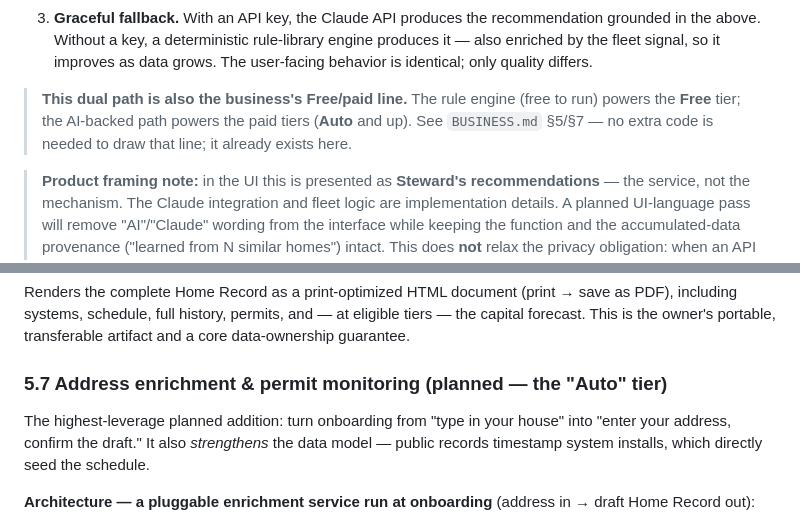
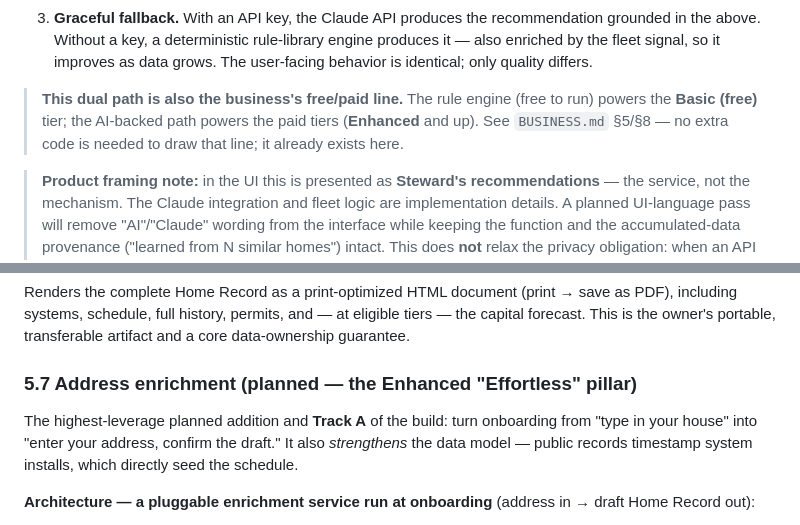
Before and after one commit to chigirevilya-ship-it/home-steward, a Markdown page: docs/TECHNICAL.md, 2 parts joined by grey strips. Rendered like a GitHub page.

```diff
--- a/docs/TECHNICAL.md
+++ b/docs/TECHNICAL.md
@@ -189,10 +189,10 @@ of equipment. Three ideas stack:
    improves as data grows. The user-facing behavior is identical; only quality
    differs.
 
-> **This dual path is also the business's Free/paid line.** The rule engine
-> (free to run) powers the **Free** tier; the AI-backed path powers the paid
-> tiers (**Auto** and up). See `BUSINESS.md` §5/§7 — no extra code is needed to
-> draw that line; it already exists here.
+> **This dual path is also the business's free/paid line.** The rule engine
+> (free to run) powers the **Basic (free)** tier; the AI-backed path powers the
+> paid tiers (**Enhanced** and up). See `BUSINESS.md` §5/§8 — no extra code is
+> needed to draw that line; it already exists here.
 
 > **Product framing note:** in the UI this is presented as **Steward's
 > recommendations** — the service, not the mechanism. The Claude integration
@@ -221,12 +221,12 @@ save as PDF), including systems, schedule, full history, permits, and — at
 eligible tiers — the capital forecast. This is the owner's portable,
 transferable artifact and a core data-ownership guarantee.
 
-### 5.7 Address enrichment & permit monitoring (planned — the "Auto" tier)
+### 5.7 Address enrichment (planned — the Enhanced "Effortless" pillar)
 
-The highest-leverage planned addition: turn onboarding from "type in your
-house" into "enter your address, confirm the draft." It also *strengthens* the
-data model — public records timestamp system installs, which directly seed the
-schedule.
+The highest-leverage planned addition and **Track A** of the build: turn
+onboarding from "type in your house" into "enter your address, confirm the
+draft." It also *strengthens* the data model — public records timestamp system
+installs, which directly seed the schedule.
 
 **Architecture — a pluggable enrichment service run at onboarding**
 (address in → draft Home Record out):
```
Also changed, not shown: other parts of docs/TECHNICAL.md (+66 -18 lines), docs/BUSINESS.md (+253 -227 lines).
